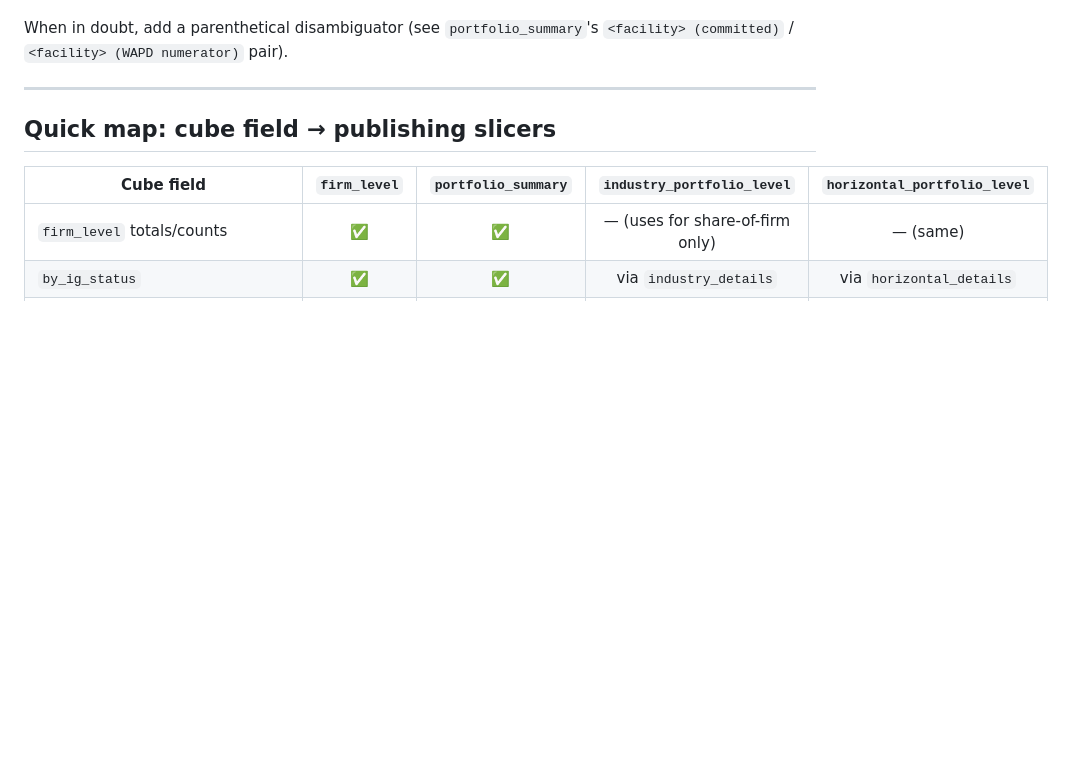
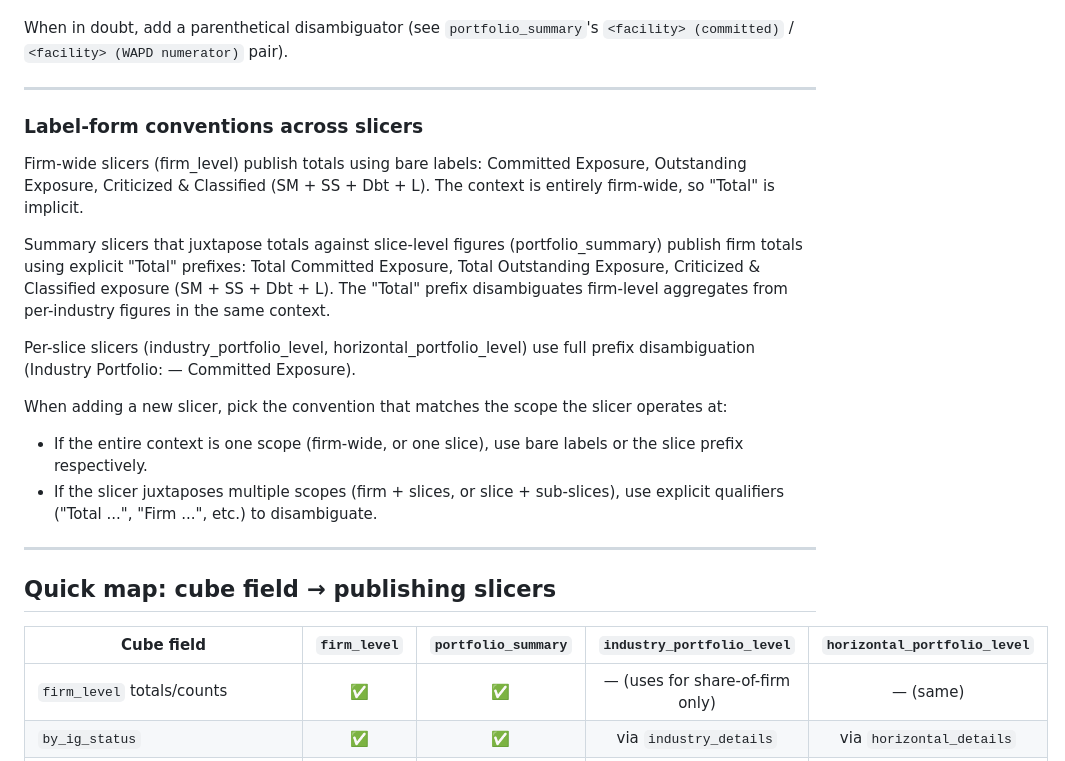
Before and after one commit to ordinarystephen/workprojects, a Markdown page: docs/available-kris.md, the part around the change. Rendered like a GitHub page; blank space fills up the shorter version.

```diff
--- a/docs/available-kris.md
+++ b/docs/available-kris.md
@@ -434,6 +434,17 @@ When in doubt, add a parenthetical disambiguator (see
 `<facility> (WAPD numerator)` pair).
 
 ---
+### Label-form conventions across slicers
+Firm-wide slicers (firm_level) publish totals using bare labels: Committed Exposure, Outstanding Exposure, Criticized & Classified (SM + SS + Dbt + L). The context is entirely firm-wide, so "Total" is implicit.
+
+Summary slicers that juxtapose totals against slice-level figures (portfolio_summary) publish firm totals using explicit "Total" prefixes: Total Committed Exposure, Total Outstanding Exposure, Criticized & Classified exposure (SM + SS + Dbt + L). The "Total" prefix disambiguates firm-level aggregates from per-industry figures in the same context.
+
+Per-slice slicers (industry_portfolio_level, horizontal_portfolio_level) use full prefix disambiguation (Industry Portfolio: <name> — Committed Exposure).
+
+When adding a new slicer, pick the convention that matches the scope the slicer operates at:
+- If the entire context is one scope (firm-wide, or one slice), use bare labels or the slice prefix respectively.
+- If the slicer juxtaposes multiple scopes (firm + slices, or slice + sub-slices), use explicit qualifiers ("Total ...", "Firm ...", etc.) to disambiguate.
+---
 
 ## Quick map: cube field → publishing slicers
 
```
Also changed, not shown: docs/adding-a-mode.md (+29 -0 lines).
